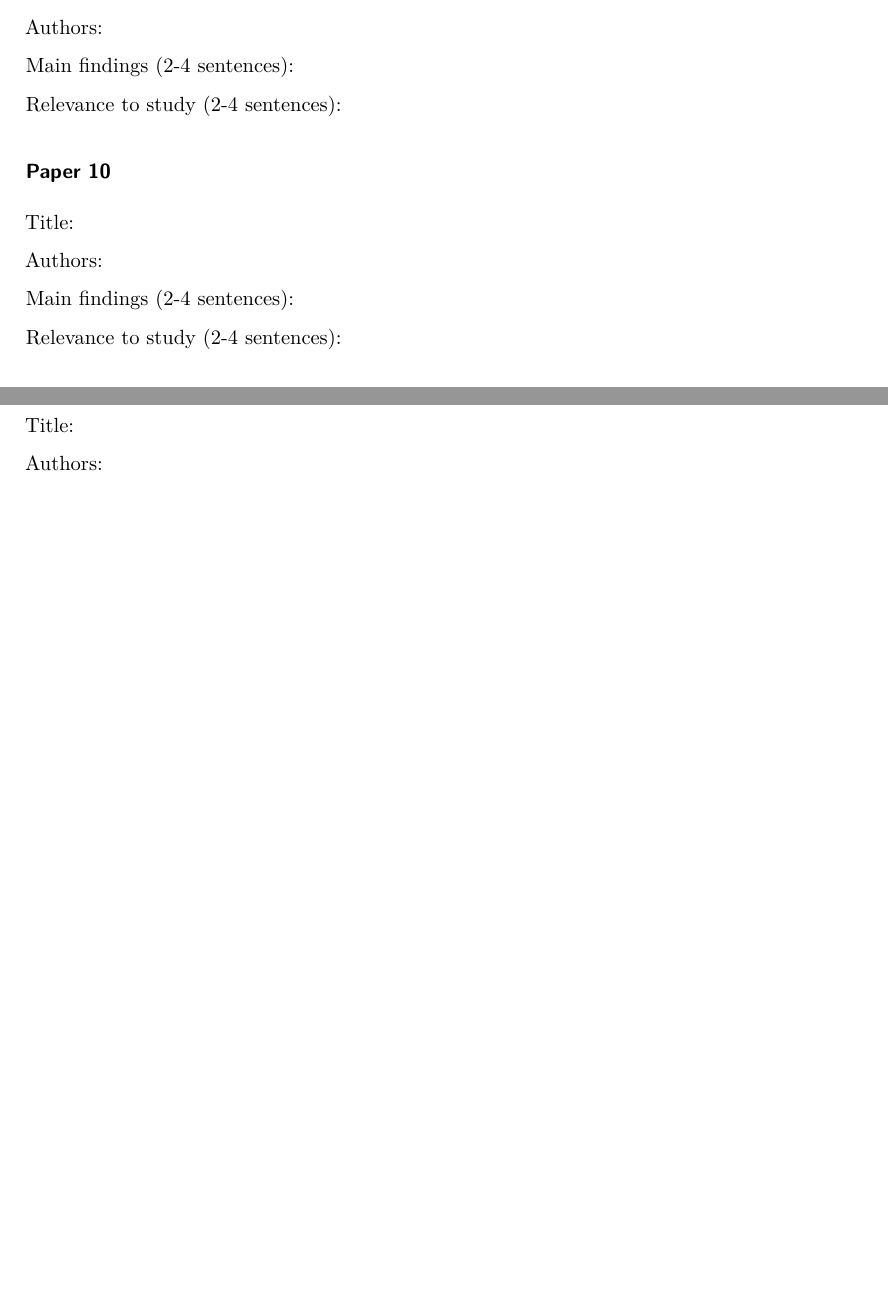
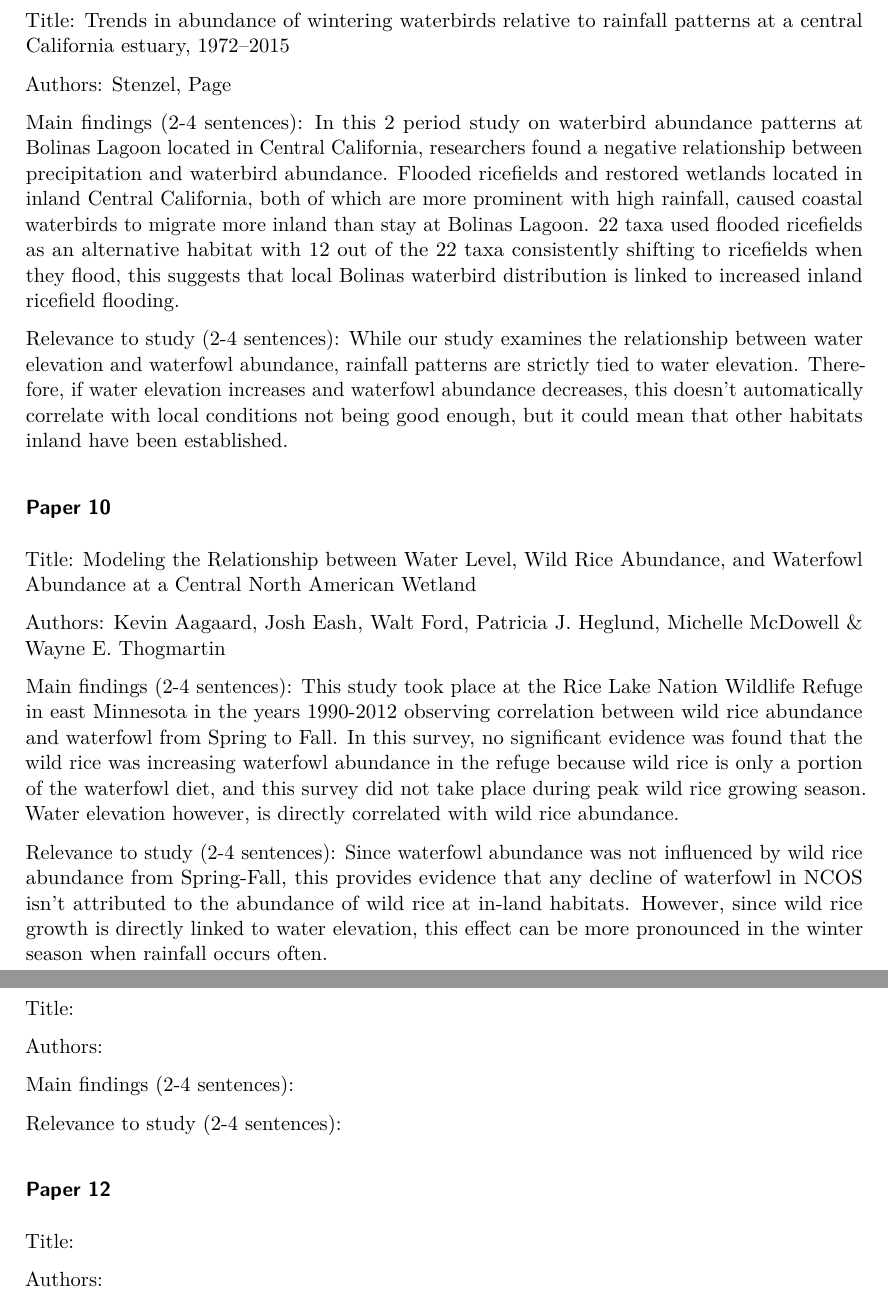
Before and after one commit to EthanCastelazo/LIterature-disection-template, a Quarto document (documents/template.qmd): two parts of pages 8 and 9 of 9 before the commit and two parts of pages 9 and 10 of 10 after it, joined at a grey line, cut at the place of the change, the shorter picture padded with empty space. The pictures show the output file documents/template.pdf that the author committed with the source.

Commit message:
added 2 more papers

```diff
--- a/documents/template.qmd
+++ b/documents/template.qmd
@@ -189,15 +189,27 @@
 
 ### Paper 9
 
-Title:
+Title: Trends in abundance of wintering waterbirds relative to rainfall patterns at a central California estuary, 1972–2015
 
-Authors:
+Authors: Stenzel, Page
 
-Main findings (2-4 sentences):
+Main findings (2-4 sentences): In this 2 period study on waterbird abundance patterns at Bolinas Lagoon located in Central California, researchers found a negative relationship between precipitation and waterbird abundance. Flooded ricefields and restored wetlands located in inland Central California, both of which are more prominent with high rainfall, caused coastal waterbirds to migrate more inland than stay at Bolinas Lagoon. 22 taxa used flooded ricefields as an alternative habitat with 12 out of the 22 taxa consistently shifting to ricefields when they flood, this suggests that local Bolinas waterbird distribution is linked to increased inland ricefield flooding.
 
-Relevance to study (2-4 sentences):
+
+Relevance to study (2-4 sentences): While our study examines the relationship between water elevation and waterfowl abundance, rainfall patterns are strictly tied to water elevation. Therefore, if water elevation increases and waterfowl abundance decreases, this doesn’t automatically correlate with local conditions not being good enough, but it could mean that other habitats inland have been established.
+
 
 ### Paper 10
+
+Title: Modeling the Relationship between Water Level, Wild Rice Abundance, and Waterfowl Abundance at a Central North American Wetland
+
+Authors: Kevin Aagaard, Josh Eash, Walt Ford, Patricia J. Heglund, Michelle McDowell & Wayne E. Thogmartin
+
+Main findings (2-4 sentences): This study took place at the Rice Lake Nation Wildlife Refuge in east Minnesota in the years 1990-2012 observing correlation between wild rice abundance and waterfowl from Spring to Fall. In this survey, no significant evidence was found that the wild rice was increasing waterfowl abundance in the refuge because wild rice is only a portion of the waterfowl diet, and this survey did not take place during peak wild rice growing season. Water elevation however, is directly correlated with wild rice abundance.
+
+Relevance to study (2-4 sentences): Since waterfowl abundance was not influenced by wild rice abundance from Spring-Fall, this provides evidence that any decline of waterfowl in NCOS isn’t attributed to the abundance of wild rice at in-land habitats. However, since wild rice growth is directly linked to water elevation, this effect can be more pronounced in the winter season when rainfall occurs often.
+
+### Paper 11
 
 Title:
 
```
Also changed, not shown: documents/template.pdf.
